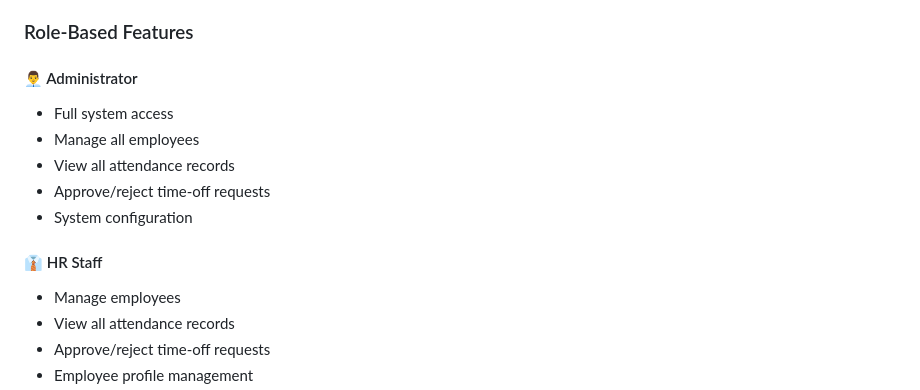
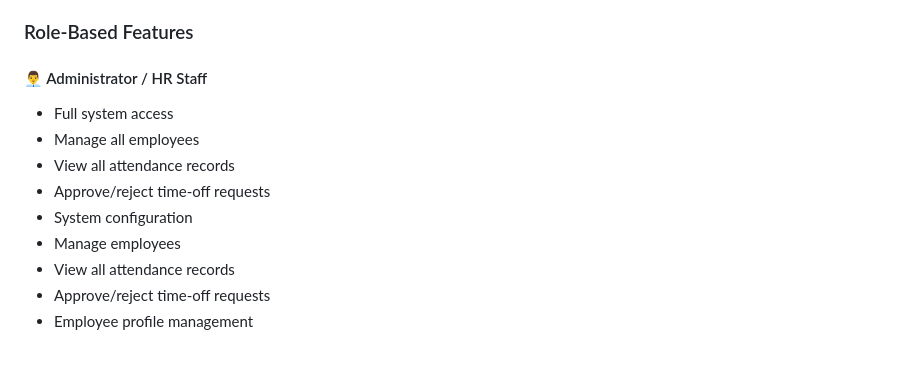
Before and after one commit to Bhumi-2303/Gcet-hackathon, a Markdown page: README.md, the part around the change. Rendered like a GitHub page; blank space fills up the shorter version.

Commit message:
Merge Administrator and HR Staff roles in README
Updated the roles section to combine Administrator and HR Staff descriptions.

```diff
--- a/README.md
+++ b/README.md
@@ -105,14 +105,12 @@ A modern, web-based Human Resource Management System built with PHP and MySQL. M
 
 ### Role-Based Features
 
-#### 👨‍💼 Administrator
+#### 👨‍💼 Administrator / HR Staff
 - Full system access
 - Manage all employees
 - View all attendance records
 - Approve/reject time-off requests
 - System configuration
-
-#### 👔 HR Staff
 - Manage employees
 - View all attendance records
 - Approve/reject time-off requests
```
